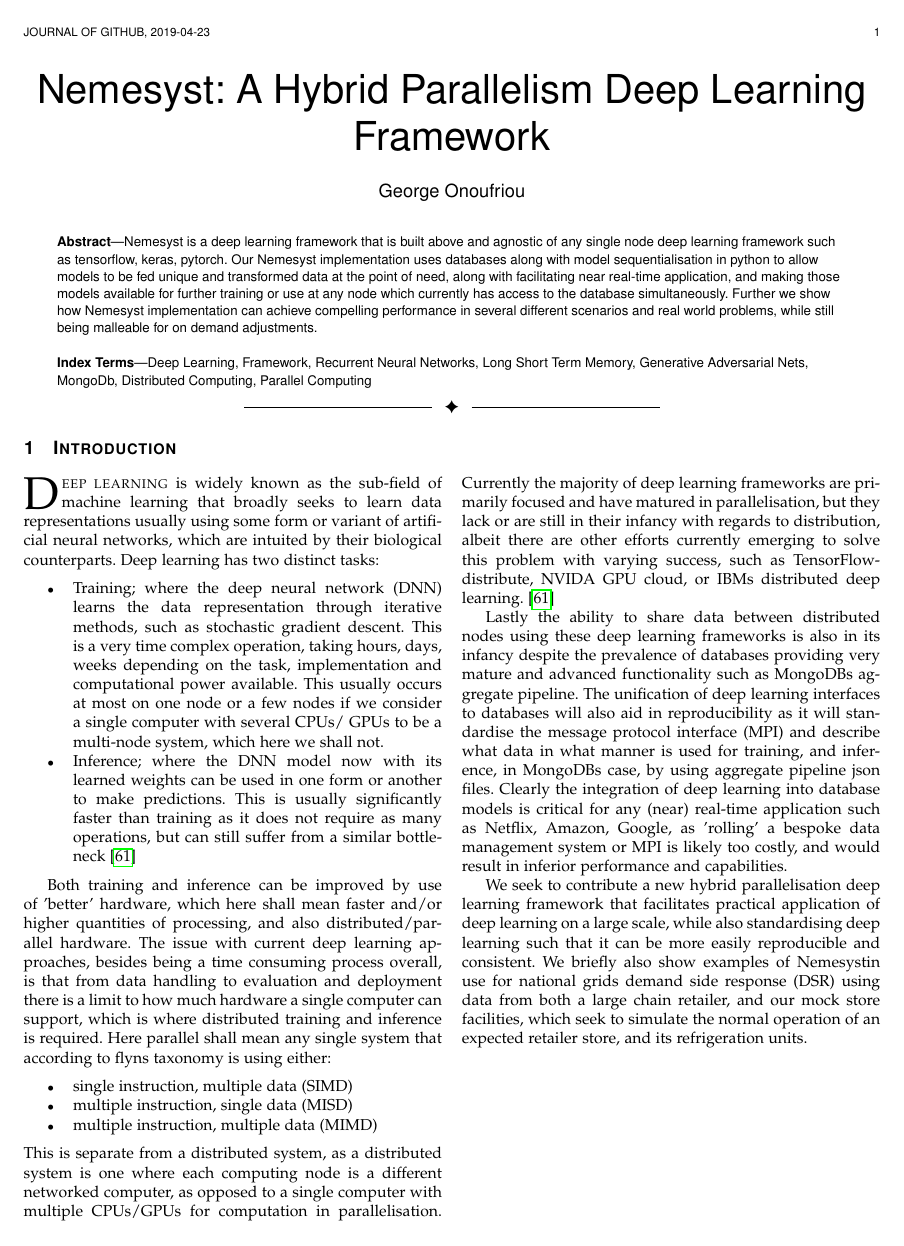
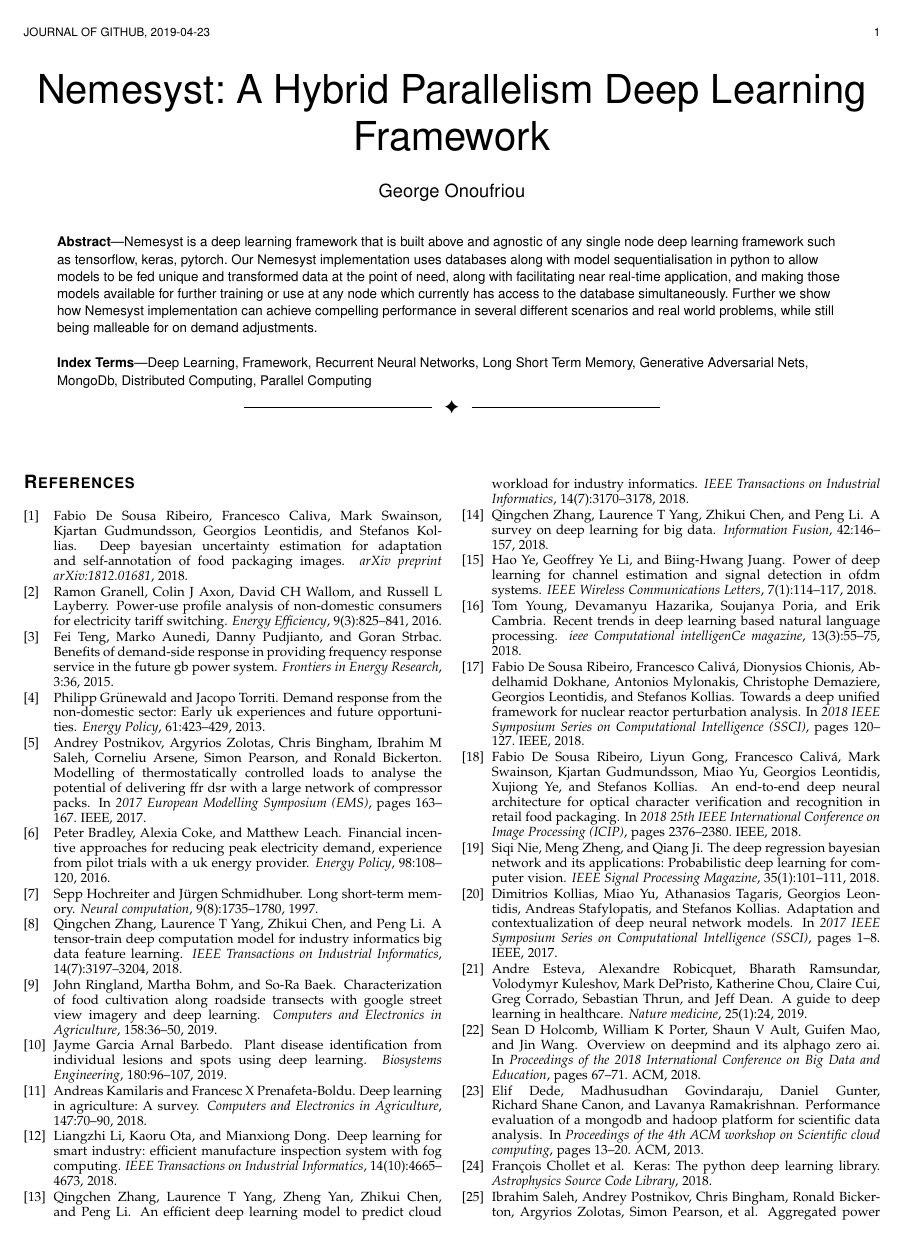
Before and after one commit to DreamingRaven/nemesyst, a LaTeX paper (paper/main.tex, which reads paper/content/introduction.tex): page 1 of 4 before the commit and page 1 of 3 after it. Compiled offline with pdfLaTeX.

```diff
--- a/paper/content/introduction.tex
+++ /dev/null
@@ -1,19 +0,0 @@
-\IEEEraisesectionheading{\section{Introduction}\label{sec:introduction}}
-
-\IEEEPARstart{D}{eep learning} is widely known as the sub-field of machine learning that broadly seeks to learn data representations usually using some form or variant of artificial neural networks, which are intuited by their biological counterparts. Deep learning has two distinct tasks:
-\begin{itemize}
-    \item Training; where the deep neural network (DNN) learns the data representation through iterative methods, such as stochastic gradient descent. This is a very time complex operation, taking hours, days, weeks depending on the task, implementation and computational power available. This usually occurs at most on one node or a few nodes if we consider a single computer with several CPUs/ GPUs to be a multi-node system, which here we shall not.
-    \item Inference; where the DNN model now with its learned weights can be used in one form or another to make predictions. This is usually significantly faster than training as it does not require as many operations, but can still suffer from a similar bottleneck \cite{panda2019high}
-\end{itemize}
-
-Both training and inference can be improved by use of 'better' hardware, which here shall mean faster and/or higher quantities of processing, and also distributed/parallel hardware. The issue with current deep learning approaches, besides being a time consuming process overall, is that from data handling to evaluation and deployment there is a limit to how much hardware a single computer can support, which is where distributed training and inference is required. Here parallel shall mean any single system that according to flyns taxonomy is using either:
-\begin{itemize}
-    \item single instruction, multiple data (SIMD)
-    \item multiple instruction, single data (MISD)
-    \item multiple instruction, multiple data (MIMD)
-\end{itemize}
-This is separate from a distributed system, as a distributed system is one where each computing node is a different networked computer, as opposed to a single computer with multiple CPUs/GPUs for computation in parallelisation. Currently the majority of deep learning frameworks are primarily focused and have matured in parallelisation, but they lack or are still in their infancy with regards to distribution, albeit there are other efforts currently emerging to solve this problem with varying success, such as TensorFlow-distribute, NVIDA GPU cloud, or IBMs distributed deep learning. \cite{panda2019high}
-
-Lastly the ability to share data between distributed nodes using these deep learning frameworks is also in its infancy despite the prevalence of databases providing very mature and advanced functionality such as MongoDBs aggregate pipeline. The unification of deep learning interfaces to databases will also aid in reproducibility as it will standardise the message protocol interface (MPI) and describe what data in what manner is used for training, and inference, in MongoDBs case, by using aggregate pipeline json files. Clearly the integration of deep learning into database models is critical for any (near) real-time application such as Netflix, Amazon, Google, as 'rolling' a bespoke data management system or MPI is likely too costly, and would result in inferior performance and capabilities.\par
-
-We seek to contribute a new hybrid parallelisation deep learning framework that facilitates practical application of deep learning on a large scale, while also standardising deep learning such that it can be more easily reproducible and consistent. We briefly also show examples of \pfName in use for national grids demand side response (DSR) using data from both a large chain retailer, and our mock store facilities, which seek to simulate the normal operation of an expected retailer store, and its refrigeration units. \clearpage
```
Also changed, not shown: paper/main.tex (+0 -1 lines), paper/nemesyst.pdf (deleted).
